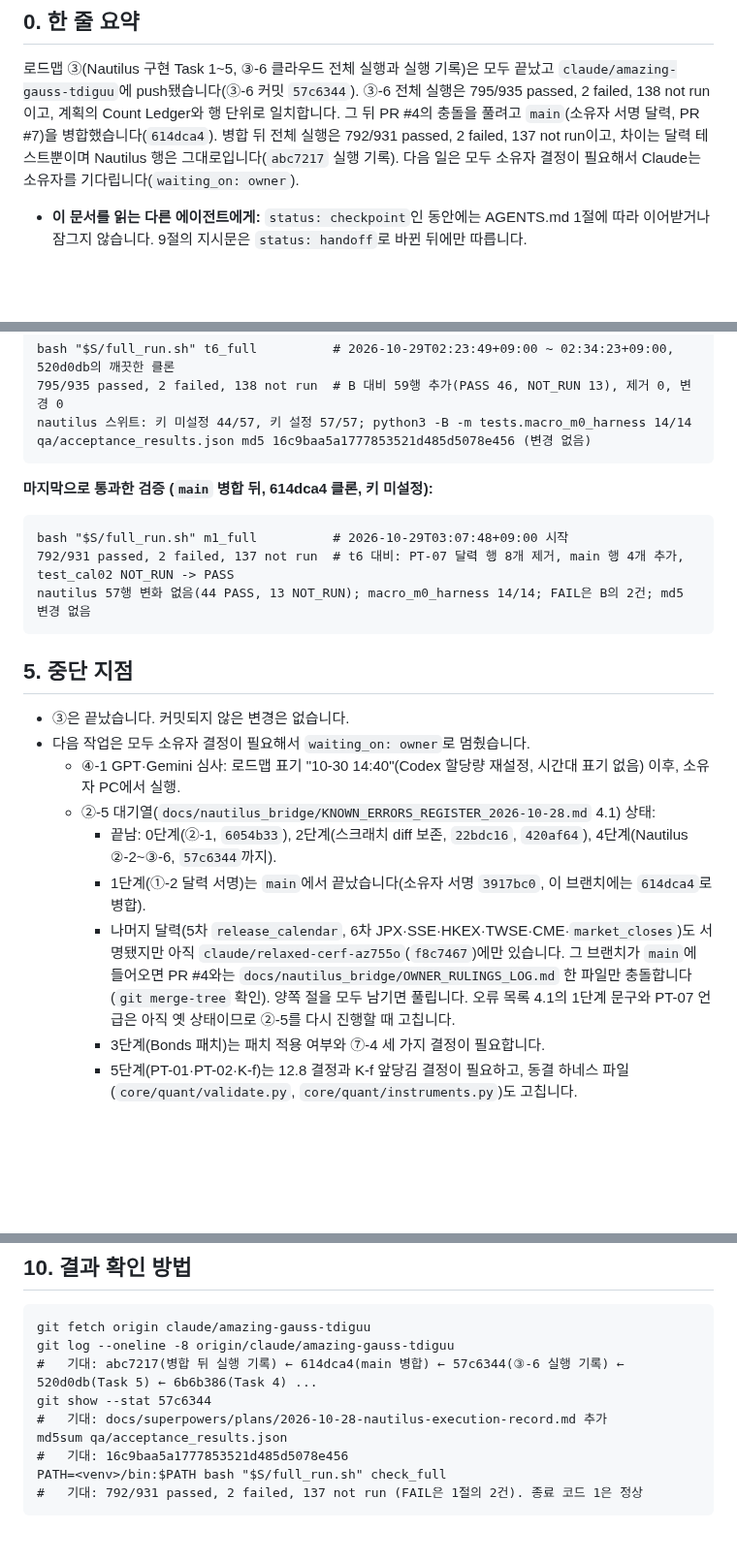
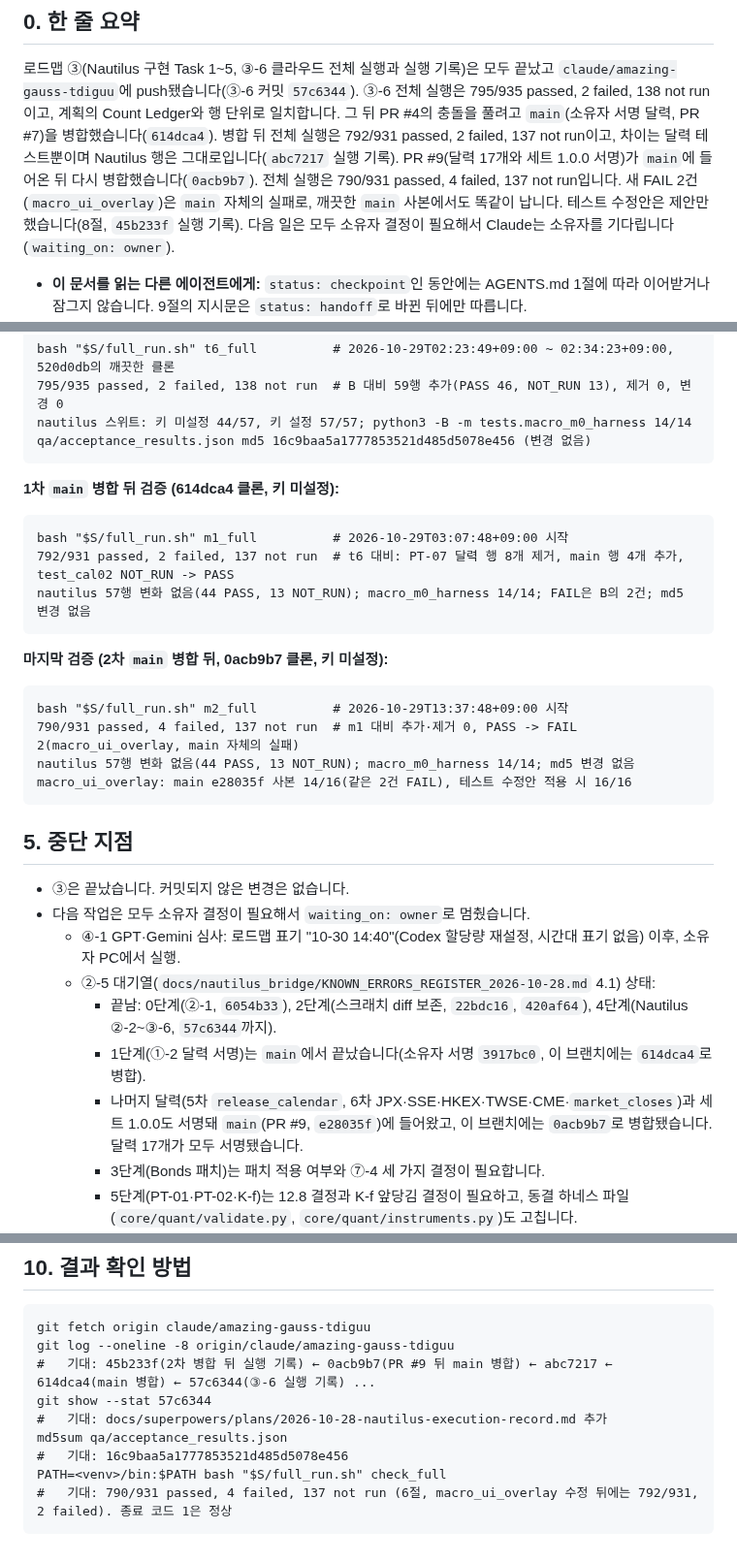
Before and after one commit to xkg4real/quantgen, a Markdown page: CURRENT.md, 3 parts joined by grey strips. Shown at 97% size. Rendered like a GitHub page; blank space fills up the shorter version.

Commit message:
handoff: checkpoint nautilus-step3
done: 1-2/3

````diff
--- a/CURRENT.md
+++ b/CURRENT.md
@@ -27,6 +27,9 @@ session: https://claude.ai/code/session_01H6RrzMUzF8vwK8xkX977mB
 push됐습니다(③-6 커밋 `57c6344`). ③-6 전체 실행은 795/935 passed, 2 failed, 138 not run이고, 계획의 Count Ledger와
 행 단위로 일치합니다. 그 뒤 PR #4의 충돌을 풀려고 `main`(소유자 서명 달력, PR #7)을 병합했습니다(`614dca4`). 병합 뒤 전체
 실행은 792/931 passed, 2 failed, 137 not run이고, 차이는 달력 테스트뿐이며 Nautilus 행은 그대로입니다(`abc7217` 실행 기록).
+PR #9(달력 17개와 세트 1.0.0 서명)가 `main`에 들어온 뒤 다시 병합했습니다(`0acb9b7`). 전체 실행은 790/931 passed, 4 failed,
+137 not run입니다. 새 FAIL 2건(`macro_ui_overlay`)은 `main` 자체의 실패로, 깨끗한 `main` 사본에서도 똑같이 납니다. 테스트 수정안은
+제안만 했습니다(8절, `45b233f` 실행 기록).
 다음 일은 모두 소유자 결정이 필요해서 Claude는 소유자를 기다립니다(`waiting_on: owner`).
 
 - **이 문서를 읽는 다른 에이전트에게:** `status: checkpoint`인 동안에는 AGENTS.md 1절에 따라 이어받거나 잠그지 않습니다. 9절의 지시문은 `status: handoff`로 바뀐 뒤에만 따릅니다.
@@ -119,12 +124,21 @@ nautilus 스위트: 키 미설정 44/57, 키 설정 57/57; python3 -B -m tests.m
 qa/acceptance_results.json md5 16c9baa5a1777853521d485d5078e456 (변경 없음)
 ```
 
-**마지막으로 통과한 검증 (`main` 병합 뒤, 614dca4 클론, 키 미설정):**
+**1차 `main` 병합 뒤 검증 (614dca4 클론, 키 미설정):**
 
 ```
 bash "$S/full_run.sh" m1_full          # 2026-10-29T03:07:48+09:00 시작
 792/931 passed, 2 failed, 137 not run  # t6 대비: PT-07 달력 행 8개 제거, main 행 4개 추가, test_cal02 NOT_RUN -> PASS
 nautilus 57행 변화 없음(44 PASS, 13 NOT_RUN); macro_m0_harness 14/14; FAIL은 B의 2건; md5 변경 없음
+```
+
+**마지막 검증 (2차 `main` 병합 뒤, 0acb9b7 클론, 키 미설정):**
+
+```
+bash "$S/full_run.sh" m2_full          # 2026-10-29T13:37:48+09:00 시작
+790/931 passed, 4 failed, 137 not run  # m1 대비 추가·제거 0, PASS -> FAIL 2(macro_ui_overlay, main 자체의 실패)
+nautilus 57행 변화 없음(44 PASS, 13 NOT_RUN); macro_m0_harness 14/14; md5 변경 없음
+macro_ui_overlay: main e28035f 사본 14/16(같은 2건 FAIL), 테스트 수정안 적용 시 16/16
 ```
 
 ## 5. 중단 지점
@@ -135,7 +149,7 @@ nautilus 57행 변화 없음(44 PASS, 13 NOT_RUN); macro_m0_harness 14/14; FAIL
   - ②-5 대기열(`docs/nautilus_bridge/KNOWN_ERRORS_REGISTER_2026-10-28.md` 4.1) 상태:
     - 끝남: 0단계(②-1, `6054b33`), 2단계(스크래치 diff 보존, `22bdc16`, `420af64`), 4단계(Nautilus ②-2~③-6, `57c6344`까지).
     - 1단계(①-2 달력 서명)는 `main`에서 끝났습니다(소유자 서명 `3917bc0`, 이 브랜치에는 `614dca4`로 병합).
-    - 나머지 달력(5차 `release_calendar`, 6차 JPX·SSE·HKEX·TWSE·CME·`market_closes`)도 서명됐지만 아직 `claude/relaxed-cerf-az755o`(`f8c7467`)에만 있습니다. 그 브랜치가 `main`에 들어오면 PR #4와는 `docs/nautilus_bridge/OWNER_RULINGS_LOG.md` 한 파일만 충돌합니다(`git merge-tree` 확인). 양쪽 절을 모두 남기면 풀립니다. 오류 목록 4.1의 1단계 문구와 PT-07 언급은 아직 옛 상태이므로 ②-5를 다시 진행할 때 고칩니다.
+    - 나머지 달력(5차 `release_calendar`, 6차 JPX·SSE·HKEX·TWSE·CME·`market_closes`)과 세트 1.0.0도 서명돼 `main`(PR #9, `e28035f`)에 들어왔고, 이 브랜치에는 `0acb9b7`로 병합됐습니다. 달력 17개가 모두 서명됐습니다.
     - 3단계(Bonds 패치)는 패치 적용 여부와 ⑦-4 세 가지 결정이 필요합니다.
     - 5단계(PT-01·PT-02·K-f)는 12.8 결정과 K-f 앞당김 결정이 필요하고, 동결 하네스 파일(`core/quant/validate.py`, `core/quant/instruments.py`)도 고칩니다.
     - 7단계(PT-04)는 3단계 뒤입니다.
@@ -262,11 +277,11 @@ PATH=<venv>/bin:$PATH bash "$S/full_run.sh" check_full [<레포 경로>]
 ```
 git fetch origin claude/amazing-gauss-tdiguu
 git log --oneline -8 origin/claude/amazing-gauss-tdiguu
-#   기대: abc7217(병합 뒤 실행 기록) ← 614dca4(main 병합) ← 57c6344(③-6 실행 기록) ← 520d0db(Task 5) ← 6b6b386(Task 4) ...
+#   기대: 45b233f(2차 병합 뒤 실행 기록) ← 0acb9b7(PR #9 뒤 main 병합) ← abc7217 ← 614dca4(main 병합) ← 57c6344(③-6 실행 기록) ...
 git show --stat 57c6344
 #   기대: docs/superpowers/plans/2026-10-28-nautilus-execution-record.md 추가
 md5sum qa/acceptance_results.json
 #   기대: 16c9baa5a1777853521d485d5078e456
 PATH=<venv>/bin:$PATH bash "$S/full_run.sh" check_full
-#   기대: 792/931 passed, 2 failed, 137 not run (FAIL은 1절의 2건). 종료 코드 1은 정상
+#   기대: 790/931 passed, 4 failed, 137 not run (6절, macro_ui_overlay 수정 뒤에는 792/931, 2 failed). 종료 코드 1은 정상
 ```
````
Also changed, not shown: other parts of CURRENT.md (+6 -3 lines), LEDGER.md (+1 -0 lines).
